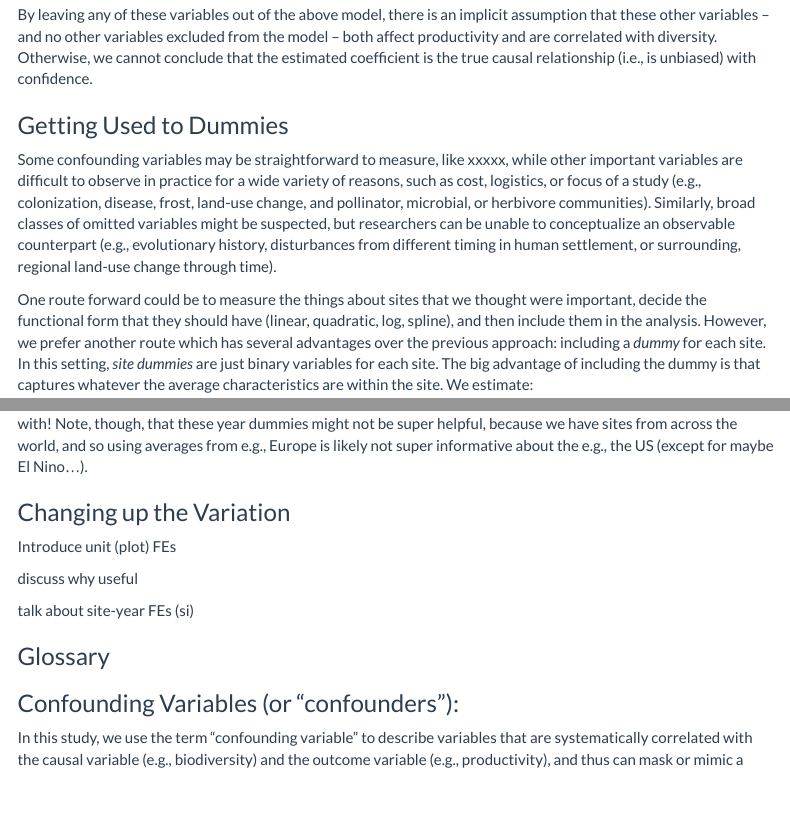
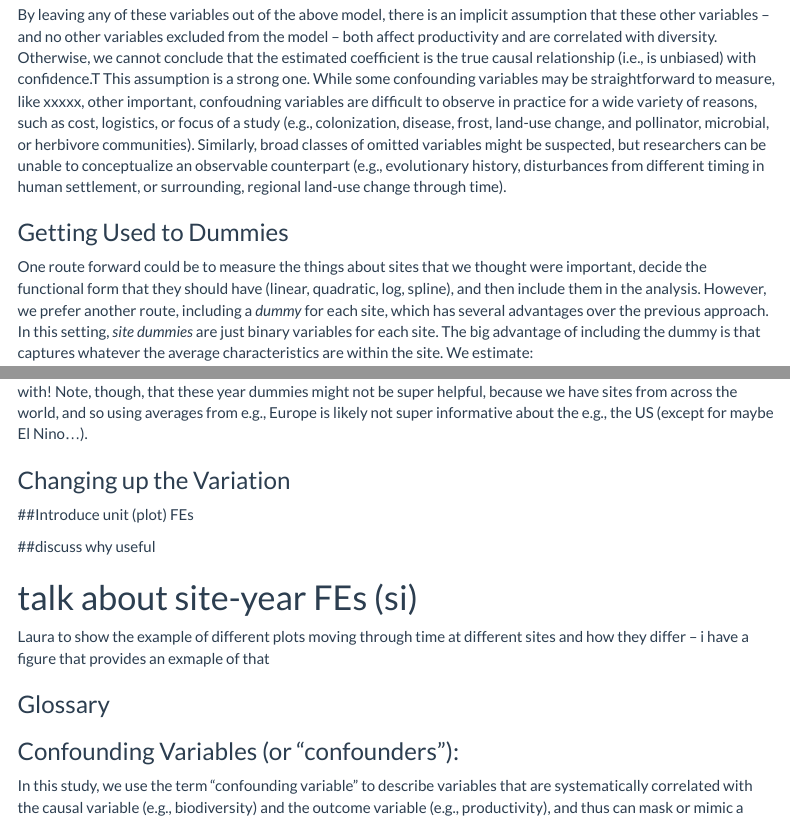
Before and after one commit to LauraDee/NutNetCausalinf, an R Markdown document (tutorial/Ecology_FEs_for_Causality.Rmd): the page in a window 1100 px wide, from 10310 px down, and a second part further down, joined at a grey line. Rendered offline with R 4.5, knitr and Pandoc, with nearby package versions; some code elsewhere in the file could not run offline; menus at the side of the page are left out.

Commit message:
text outlining additions

````diff
--- a/tutorial/Ecology_FEs_for_Causality.Rmd
+++ b/tutorial/Ecology_FEs_for_Causality.Rmd
@@ -126,12 +126,12 @@ summary(MixedMod_Rich )
 
 
 ```
- By leaving any of these variables out of the above model, there is an implicit assumption that these other variables – and no other variables excluded from the model – both affect productivity and are correlated with diversity. Otherwise, we cannot conclude that the estimated coefficient is the true causal relationship (i.e., is unbiased) with confidence.
+ By leaving any of these variables out of the above model, there is an implicit assumption that these other variables – and no other variables excluded from the model – both affect productivity and are correlated with diversity. Otherwise, we cannot conclude that the estimated coefficient is the true causal relationship (i.e., is unbiased) with confidence.T This assumption is a strong one. While some confounding variables may be straightforward to measure, like xxxxx,  other important, confoudning variables are difficult to observe in practice for a wide variety of reasons, such as cost, logistics, or focus of a study (e.g., colonization, disease, frost, land-use change, and pollinator, microbial, or herbivore communities). Similarly, broad classes of omitted variables might be suspected, but researchers can be unable to conceptualize an observable counterpart (e.g., evolutionary history, disturbances from different timing in human settlement, or surrounding, regional land-use change through time).
+
 
 ### Getting Used to Dummies
-Some confounding variables may be straightforward to measure, like xxxxx, while other important variables are difficult to observe in practice for a wide variety of reasons, such as cost, logistics, or focus of a study (e.g., colonization, disease, frost, land-use change, and pollinator, microbial, or herbivore communities). Similarly, broad classes of omitted variables might be suspected, but researchers can be unable to conceptualize an observable counterpart (e.g., evolutionary history, disturbances from different timing in human settlement, or surrounding, regional land-use change through time).
 
-One route forward could be to measure the things about sites that we thought were important, decide the functional form that they should have (linear, quadratic, log, spline), and then include them in the analysis. However, we prefer another route which has several advantages over the previous approach: including a *dummy* for each site. In this setting, *site dummies* are just binary variables for each site. The big advantage of including the dummy is that captures whatever the average characteristics are within the site. We estimate:
+One route forward could be to measure the things about sites that we thought were important, decide the functional form that they should have (linear, quadratic, log, spline), and then include them in the analysis. However, we prefer another route, including a *dummy* for each site, which has several advantages over the previous approach.  In this setting, *site dummies* are just binary variables for each site. The big advantage of including the dummy is that captures whatever the average characteristics are within the site. We estimate:
 $$
 \ln(\text{Live Mass}_{pst}) = \beta \ln(\text{Richness}_{pst}) + \gamma_{s} + e_{pst}
 $$
@@ -188,11 +188,12 @@ Only the first column changes, of course, because the next two columns only incl
 
 ### Changing up the Variation
 
-Introduce unit (plot) FEs
+##Introduce unit (plot) FEs
 
-discuss why useful
+##discuss why useful
 
-talk about site-year FEs (si)
+# talk about site-year FEs (si)
+Laura to show the example of different plots moving through time at different sites and how they differ -- i have a figure that provides an exmaple of that
 
 
 ### Glossary ###
````
Also changed, not shown: tutorial/Ecology_FEs_for_Causality.html.
